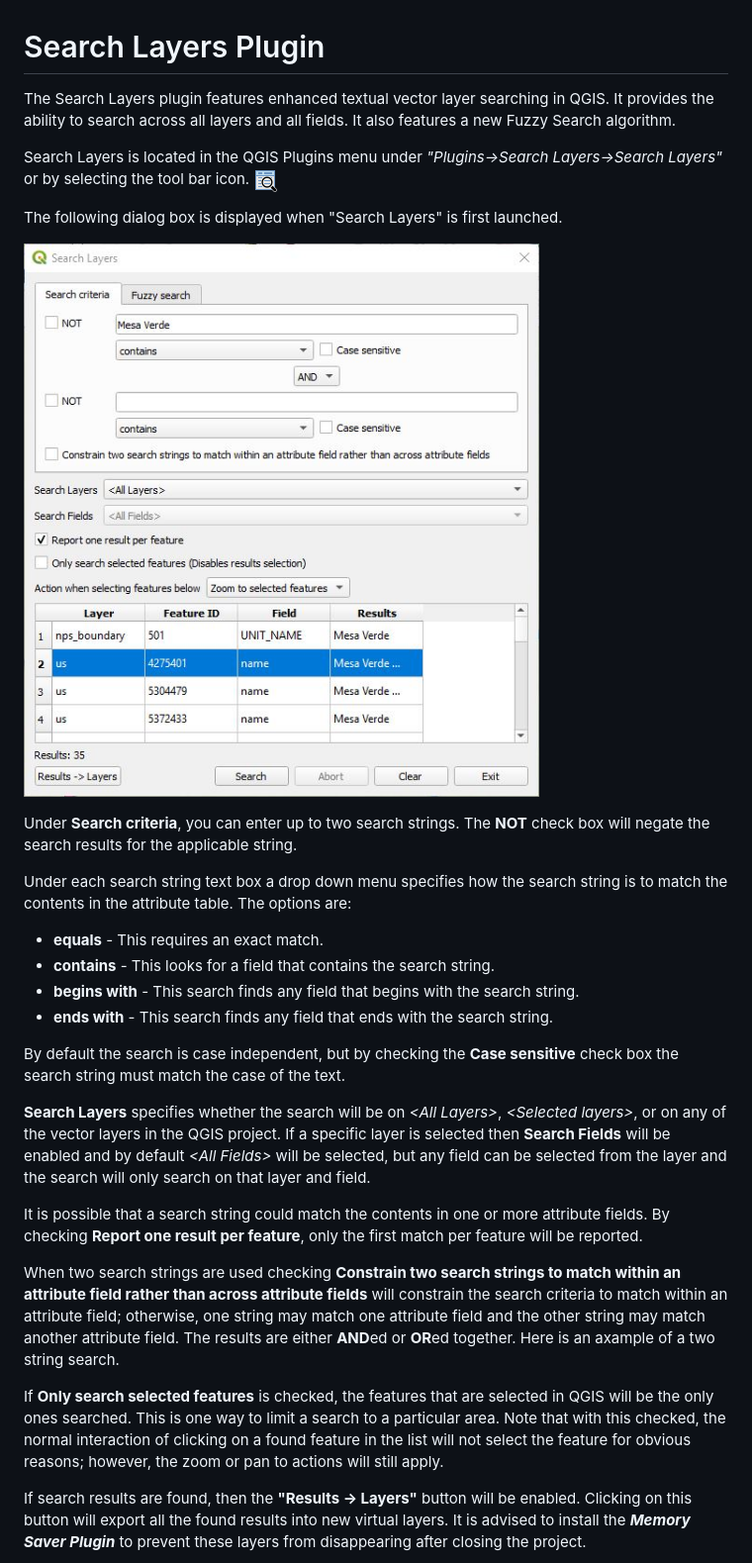
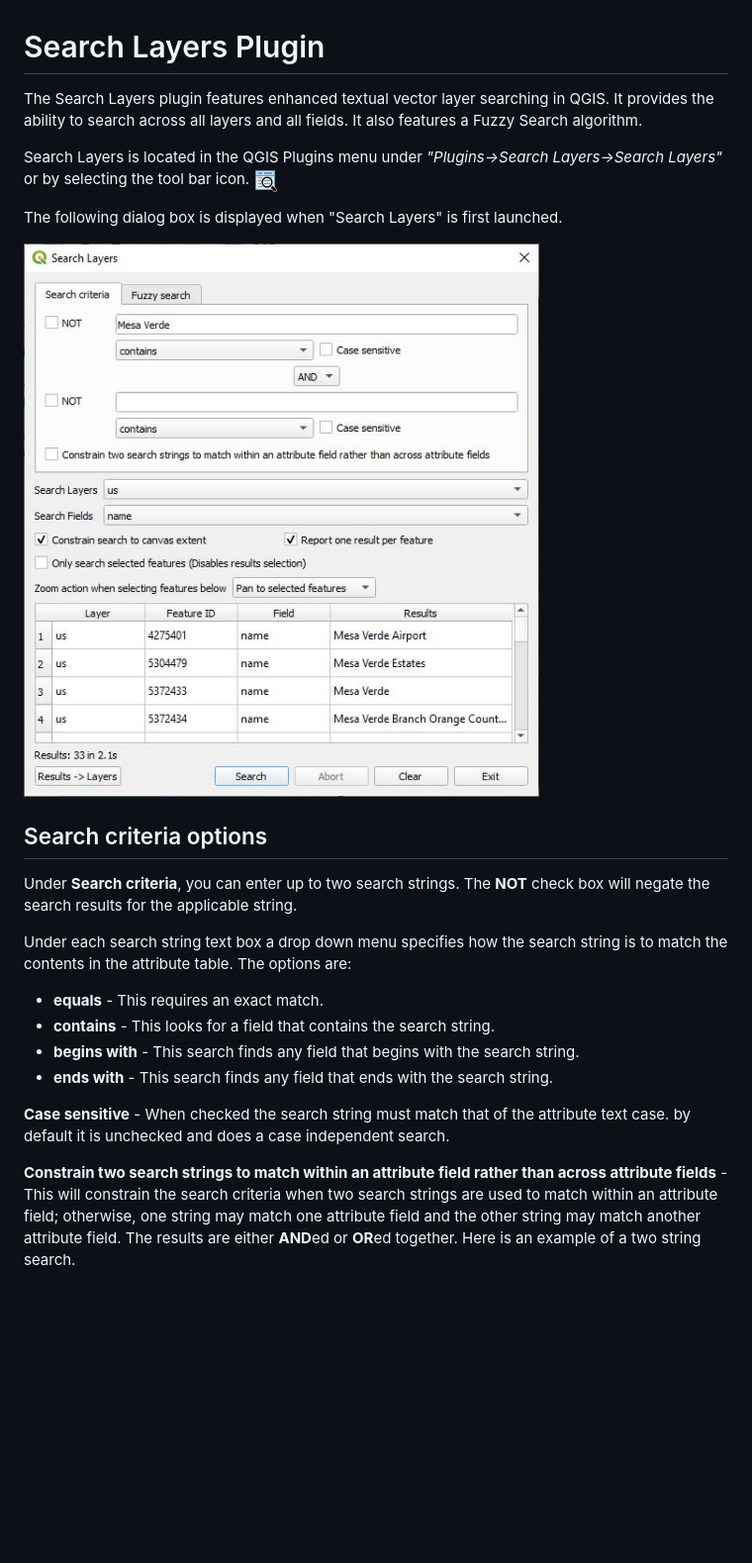
Before and after one commit to NationalSecurityAgency/qgis-searchlayers-plugin, a Markdown page: readme.md, the part around the change printed below. Shown: that part at 99% size. Rendered like a GitHub page; pictures changed too: doc/layersearch.jpg; blank space fills up the shorter version.

```diff
--- a/readme.md
+++ b/readme.md
@@ -1,6 +1,6 @@
 # Search Layers Plugin
 
-The Search Layers plugin features enhanced textual vector layer searching in QGIS. It provides the ability to search across all layers and all fields. It also features a new Fuzzy Search algorithm.
+The Search Layers plugin features enhanced textual vector layer searching in QGIS. It provides the ability to search across all layers and all fields. It also features a Fuzzy Search algorithm.
 
 Search Layers is located in the QGIS Plugins menu under *"Plugins->Search Layers->Search Layers"* or by selecting the tool bar icon. ![Toolbar Icon](icon.png)
 
@@ -8,6 +8,7 @@ The following dialog box is displayed when "Search Layers" is first launched.
 
 ![Search Layers Dialog](doc/layersearch.jpg)
 
+## Search criteria options
 Under **Search criteria**, you can enter up to two search strings. The **NOT** check box will negate the search results for the applicable string.
 
 Under each search string text box a drop down menu specifies how the search string is to match the contents in the attribute table. The options are:
@@ -17,17 +18,9 @@ Under each search string text box a drop down menu specifies how the search stri
 * **begins with** - This search finds any field that begins with the search string.
 * **ends with** - This search finds any field that ends with the search string.
 
-By default the search is case independent, but by checking the **Case sensitive** check box the search string must match the case of the text.
+**Case sensitive** - When checked the search string must match that of the attribute text case. by default it is unchecked and does a case independent search.
 
-**Search Layers** specifies whether the search will be on *&lt;All Layers&gt;*, *&lt;Selected layers&gt;*, or on any of the vector layers in the QGIS project. If a specific layer is selected then **Search Fields** will be enabled and by default *&lt;All Fields&gt;* will be selected, but any field can be selected from the layer and the search will only search on that layer and field.
-
-It is possible that a search string could match the contents in one or more attribute fields. By checking **Report one result per feature**, only the first match per feature will be reported.
-
-When two search strings are used checking **Constrain two search strings to match within an attribute field rather than across attribute fields** will constrain the search criteria to match within an attribute field; otherwise, one string may match one attribute field and the other string may match another attribute field. The results are either **AND**ed or **OR**ed together. Here is an axample of a two string search.
-
-If **Only search selected features** is checked, the features that are selected in QGIS will be the only ones searched. This is one way to limit a search to a particular area. Note that with this checked, the normal interaction of clicking on a found feature in the list will not select the feature for obvious reasons; however, the zoom or pan to actions will still apply.
-
-If search results are found, then the **"Results -> Layers"** button will be enabled. Clicking on this button will export all the found results into new virtual layers. It is advised to install the ***Memory Saver Plugin*** to prevent these layers from disappearing after closing the project.
+**Constrain two search strings to match within an attribute field rather than across attribute fields** - This will constrain the search criteria when two search strings are used to match within an attribute field; otherwise, one string may match one attribute field and the other string may match another attribute field. The results are either **AND**ed or **OR**ed together. Here is an example of a two string search.
 
 ![Search Layers Dialog](doc/layersearch2.jpg)
 
```
Also changed, not shown: other parts of readme.md (+23 -4 lines), doc/layersearch2.jpg, doc/layersearch3.jpg, 1 other file.
